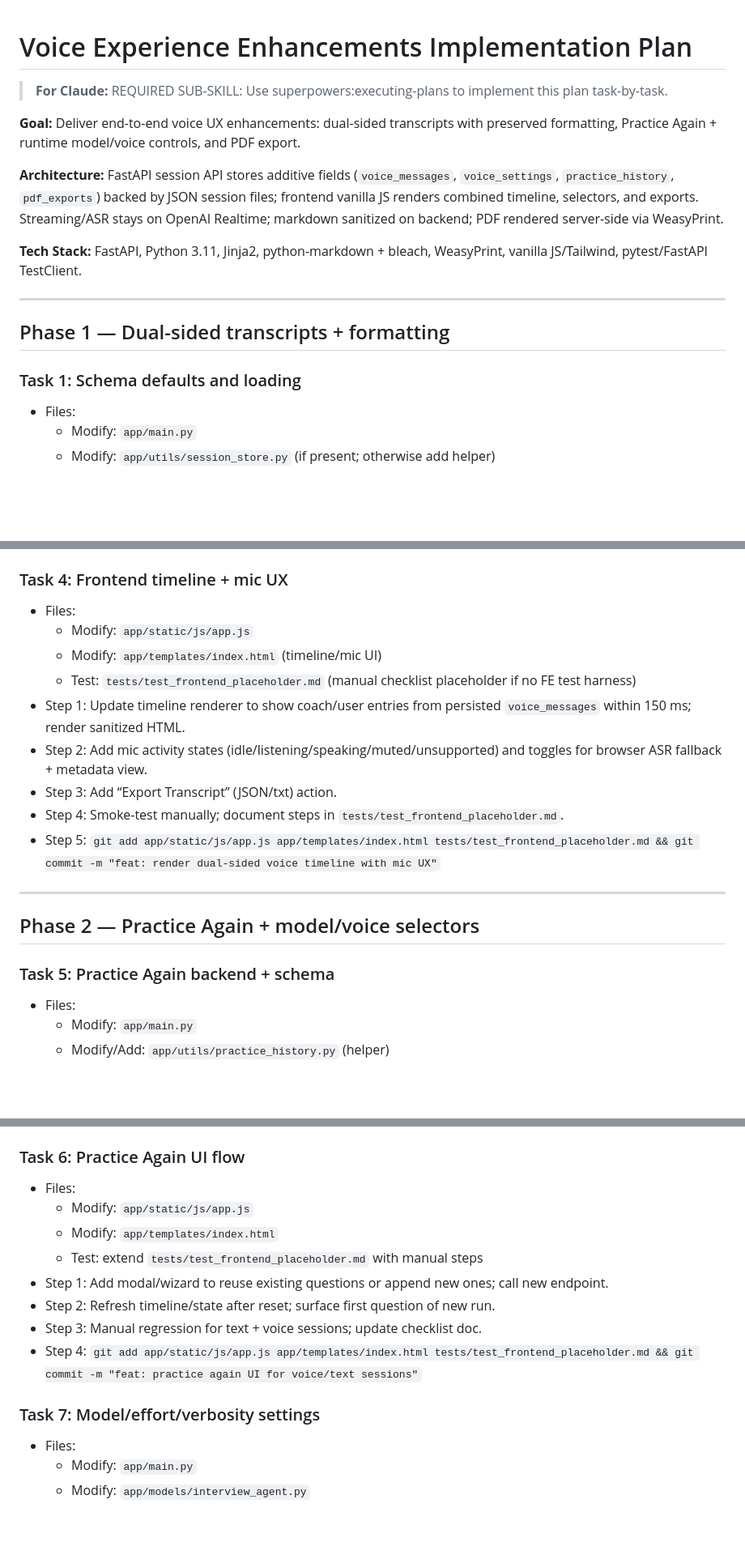
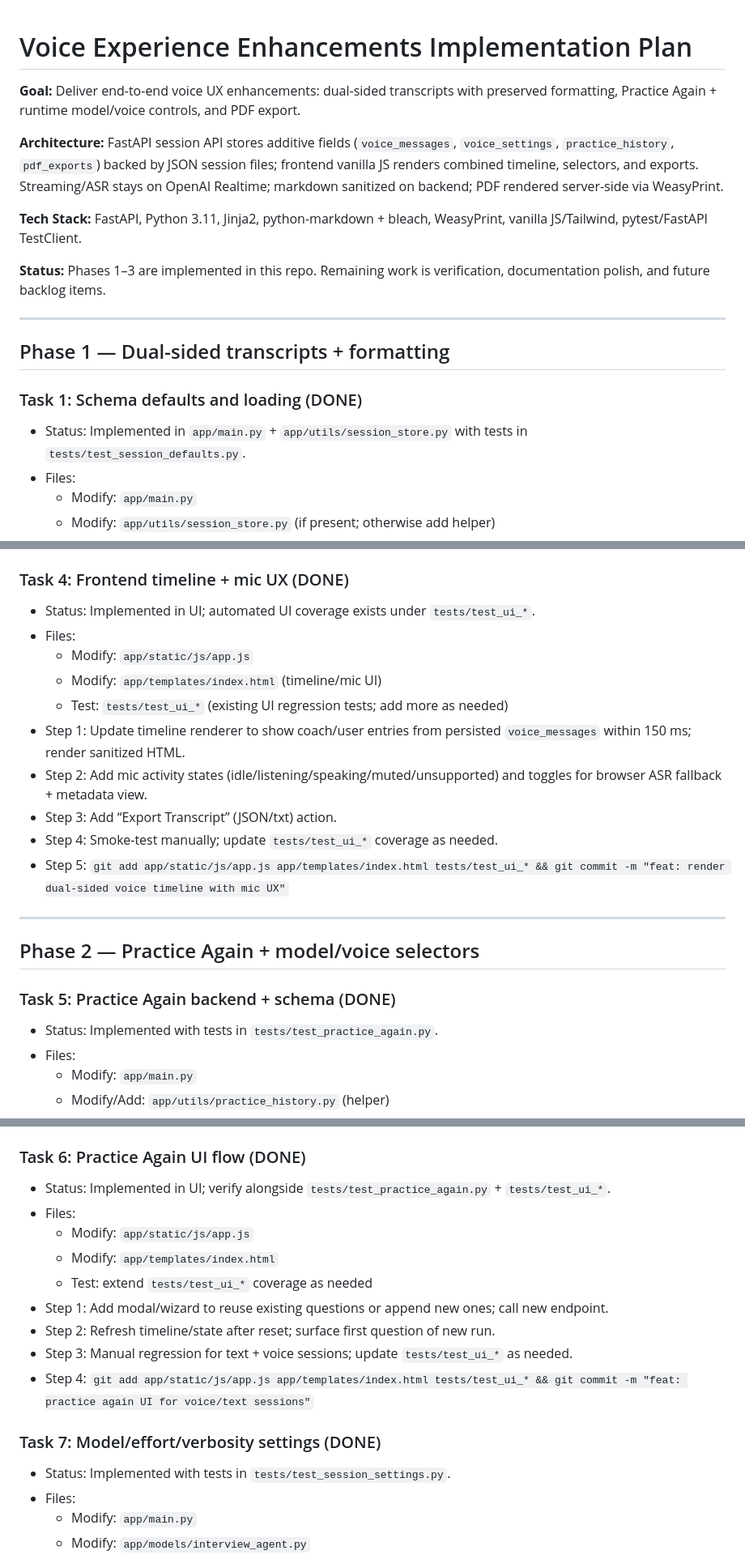
Before and after one commit to taylorparsons/interview-practice-app, a Markdown page: docs/plans/2025-11-25-voice-phase-plan.md, 3 parts joined by grey strips. Shown at 81% size. Drawn GitHub-style; blank space fills up the shorter version.

```diff
--- a/docs/plans/2025-11-25-voice-phase-plan.md
+++ b/docs/plans/2025-11-25-voice-phase-plan.md
@@ -1,6 +1,4 @@
 # Voice Experience Enhancements Implementation Plan
-
-> **For Claude:** REQUIRED SUB-SKILL: Use superpowers:executing-plans to implement this plan task-by-task.
 
 **Goal:** Deliver end-to-end voice UX enhancements: dual-sided transcripts with preserved formatting, Practice Again + runtime model/voice controls, and PDF export.
 
@@ -8,11 +6,14 @@
 
 **Tech Stack:** FastAPI, Python 3.11, Jinja2, python-markdown + bleach, WeasyPrint, vanilla JS/Tailwind, pytest/FastAPI TestClient.
 
+**Status:** Phases 1–3 are implemented in this repo. Remaining work is verification, documentation polish, and future backlog items.
+
 ---
 
 ## Phase 1 — Dual-sided transcripts + formatting
 
-### Task 1: Schema defaults and loading
+### Task 1: Schema defaults and loading (DONE)
+- Status: Implemented in `app/main.py` + `app/utils/session_store.py` with tests in `tests/test_session_defaults.py`.
 - Files:
   - Modify: `app/main.py`
   - Modify: `app/utils/session_store.py` (if present; otherwise add helper)
@@ -47,22 +50,24 @@
 - Step 5: Run `pytest tests/test_markdown_sanitizer.py -q` (expect PASS).
 - Step 6: `git add app/models/interview_agent.py app/utils/markdown.py requirements.txt tests/test_markdown_sanitizer.py && git commit -m "feat: preserve coach markdown with sanitization"`
 
-### Task 4: Frontend timeline + mic UX
+### Task 4: Frontend timeline + mic UX (DONE)
+- Status: Implemented in UI; automated UI coverage exists under `tests/test_ui_*`.
 - Files:
   - Modify: `app/static/js/app.js`
   - Modify: `app/templates/index.html` (timeline/mic UI)
-  - Test: `tests/test_frontend_placeholder.md` (manual checklist placeholder if no FE test harness)
+  - Test: `tests/test_ui_*` (existing UI regression tests; add more as needed)
 - Step 1: Update timeline renderer to show coach/user entries from persisted `voice_messages` within 150 ms; render sanitized HTML.
 - Step 2: Add mic activity states (idle/listening/speaking/muted/unsupported) and toggles for browser ASR fallback + metadata view.
 - Step 3: Add “Export Transcript” (JSON/txt) action.
-- Step 4: Smoke-test manually; document steps in `tests/test_frontend_placeholder.md`.
-- Step 5: `git add app/static/js/app.js app/templates/index.html tests/test_frontend_placeholder.md && git commit -m "feat: render dual-sided voice timeline with mic UX"`
+- Step 4: Smoke-test manually; update `tests/test_ui_*` coverage as needed.
+- Step 5: `git add app/static/js/app.js app/templates/index.html tests/test_ui_* && git commit -m "feat: render dual-sided voice timeline with mic UX"`
 
 ---
 
 ## Phase 2 — Practice Again + model/voice selectors
 
-### Task 5: Practice Again backend + schema
+### Task 5: Practice Again backend + schema (DONE)
+- Status: Implemented with tests in `tests/test_practice_again.py`.
 - Files:
   - Modify: `app/main.py`
   - Modify/Add: `app/utils/practice_history.py` (helper)
@@ -73,17 +78,19 @@
 - Step 4: Run `pytest tests/test_practice_again.py -q` (expect PASS).
 - Step 5: `git add app/main.py app/utils/practice_history.py tests/test_practice_again.py && git commit -m "feat: add practice again with run history"`
 
-### Task 6: Practice Again UI flow
+### Task 6: Practice Again UI flow (DONE)
+- Status: Implemented in UI; verify alongside `tests/test_practice_again.py` + `tests/test_ui_*`.
 - Files:
   - Modify: `app/static/js/app.js`
   - Modify: `app/templates/index.html`
-  - Test: extend `tests/test_frontend_placeholder.md` with manual steps
+  - Test: extend `tests/test_ui_*` coverage as needed
 - Step 1: Add modal/wizard to reuse existing questions or append new ones; call new endpoint.
 - Step 2: Refresh timeline/state after reset; surface first question of new run.
-- Step 3: Manual regression for text + voice sessions; update checklist doc.
-- Step 4: `git add app/static/js/app.js app/templates/index.html tests/test_frontend_placeholder.md && git commit -m "feat: practice again UI for voice/text sessions"`
+- Step 3: Manual regression for text + voice sessions; update `tests/test_ui_*` as needed.
+- Step 4: `git add app/static/js/app.js app/templates/index.html tests/test_ui_* && git commit -m "feat: practice again UI for voice/text sessions"`
 
-### Task 7: Model/effort/verbosity settings
+### Task 7: Model/effort/verbosity settings (DONE)
+- Status: Implemented with tests in `tests/test_session_settings.py`.
 - Files:
   - Modify: `app/main.py`
   - Modify: `app/models/interview_agent.py`
```
Also changed, not shown: other parts of docs/plans/2025-11-25-voice-phase-plan.md (+20 -15 lines).
